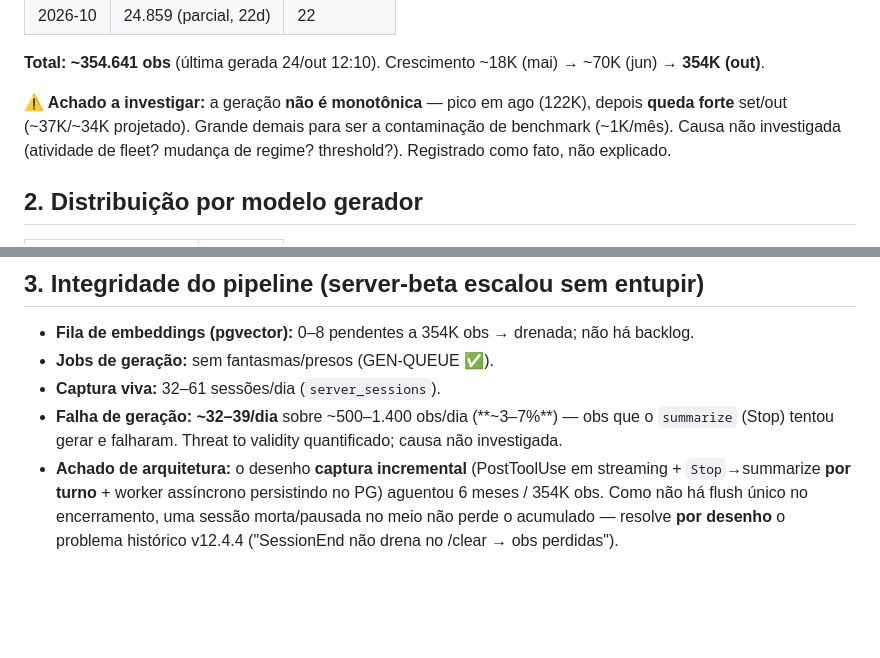
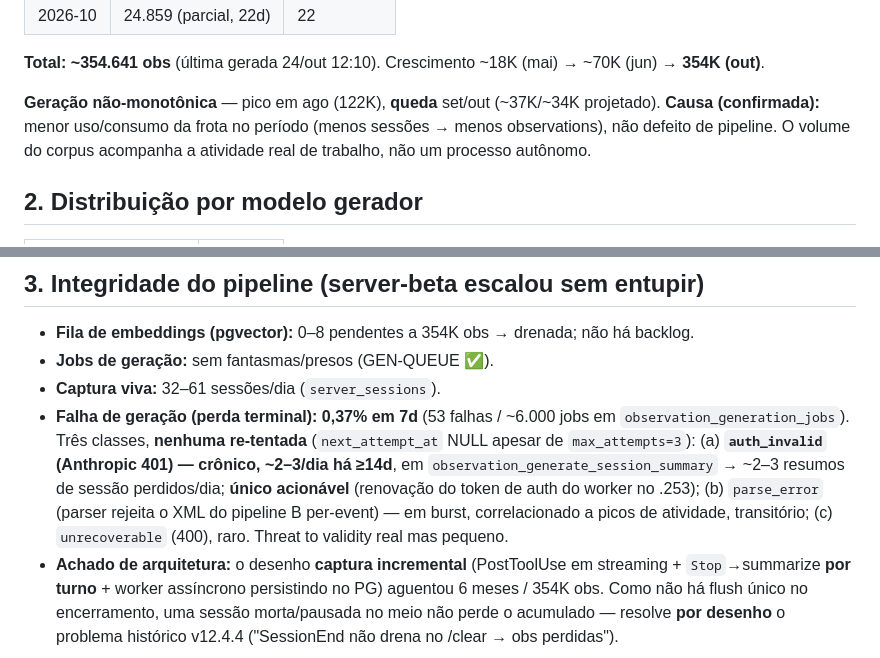
Before and after one commit to alessandropcostabr/claude-mem-case-study, a Markdown page: data/v2/CORPUS-SCALE.md, 2 parts joined by grey strips. Rendered like a GitHub page; blank space fills up the shorter version.

Commit message:
data(v2): CORPUS-SCALE — explain drop (usage) + quantify gen failures
- monthly drop aug->oct is fleet usage/consumption, not a pipeline defect (confirmed)
- generation failures = 0.37% terminal loss over 7d (53/~6000 jobs), none retried:
  auth_invalid 401 chronic ~2-3/day (session summaries; only actionable one),
  parse_error burst (pipeline B XML), unrecoverable 400 rare

Co-Authored-By: Claude Opus 4.8 <noreply@anthropic.com>

```diff
--- a/data/v2/CORPUS-SCALE.md
+++ b/data/v2/CORPUS-SCALE.md
@@ -23,7 +23,7 @@
 
 **Total: ~354.641 obs** (última gerada 24/out 12:10). Crescimento ~18K (mai) → ~70K (jun) → **354K (out)**.
 
-**⚠️ Achado a investigar:** a geração **não é monotônica** — pico em ago (122K), depois **queda forte** set/out (~37K/~34K projetado). Grande demais para ser a contaminação de benchmark (~1K/mês). Causa não investigada (atividade de fleet? mudança de regime? threshold?). Registrado como fato, não explicado.
+**Geração não-monotônica** — pico em ago (122K), **queda** set/out (~37K/~34K projetado). **Causa (confirmada):** menor uso/consumo da frota no período (menos sessões → menos observations), não defeito de pipeline. O volume do corpus acompanha a atividade real de trabalho, não um processo autônomo.
 
 ## 2. Distribuição por modelo gerador
 
@@ -44,7 +44,7 @@
 - **Fila de embeddings (pgvector):** 0–8 pendentes a 354K obs → drenada; não há backlog.
 - **Jobs de geração:** sem fantasmas/presos (GEN-QUEUE ✅).
 - **Captura viva:** 32–61 sessões/dia (`server_sessions`).
-- **Falha de geração:** **~32–39/dia** sobre ~500–1.400 obs/dia (**~3–7%**) — obs que o `summarize` (Stop) tentou gerar e falharam. Threat to validity quantificado; causa não investigada.
+- **Falha de geração (perda terminal): 0,37% em 7d** (53 falhas / ~6.000 jobs em `observation_generation_jobs`). Três classes, **nenhuma re-tentada** (`next_attempt_at` NULL apesar de `max_attempts=3`): (a) **`auth_invalid` (Anthropic 401) — crônico, ~2–3/dia há ≥14d**, em `observation_generate_session_summary` → ~2–3 resumos de sessão perdidos/dia; **único acionável** (renovação do token de auth do worker no .253); (b) `parse_error` (parser rejeita o XML do pipeline B per-event) — em burst, correlacionado a picos de atividade, transitório; (c) `unrecoverable` (400), raro. Threat to validity real mas pequeno.
 - **Achado de arquitetura:** o desenho **captura incremental** (PostToolUse em streaming + `Stop`→summarize **por turno** + worker assíncrono persistindo no PG) aguentou 6 meses / 354K obs. Como não há flush único no encerramento, uma sessão morta/pausada no meio não perde o acumulado — resolve **por desenho** o problema histórico v12.4.4 ("SessionEnd não drena no /clear → obs perdidas").
 
 ## 4. Contaminação de benchmark (threat to validity) — CONGELADA
```
